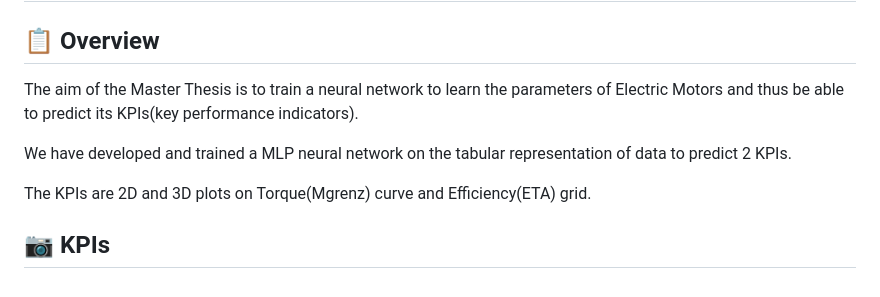
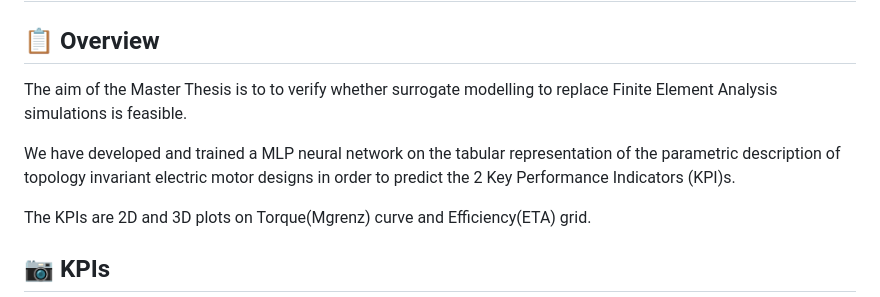
Before and after one commit to Lilly-25/Masters-Thesis, a Markdown page: README.md, the part around the change. Rendered like a GitHub page.

Commit message:
updated objective

```diff
--- a/README.md
+++ b/README.md
@@ -4,9 +4,9 @@
 
 ## 📋 Overview
 
-The aim of the Master Thesis is to train a neural network to learn the parameters of Electric Motors and thus be able to predict its KPIs(key performance indicators).
+The aim of the Master Thesis is to to verify whether surrogate modelling to replace Finite Element Analysis simulations is feasible.
 
-We have developed and trained a MLP neural network on the tabular representation of data to predict 2 KPIs.
+We have developed and trained a MLP neural network on the tabular representation of the parametric description of topology invariant electric motor designs in order to predict the 2 Key Performance Indicators (KPI)s.
 
 The KPIs are 2D and 3D plots on Torque(Mgrenz) curve and Efficiency(ETA) grid.
 
```
